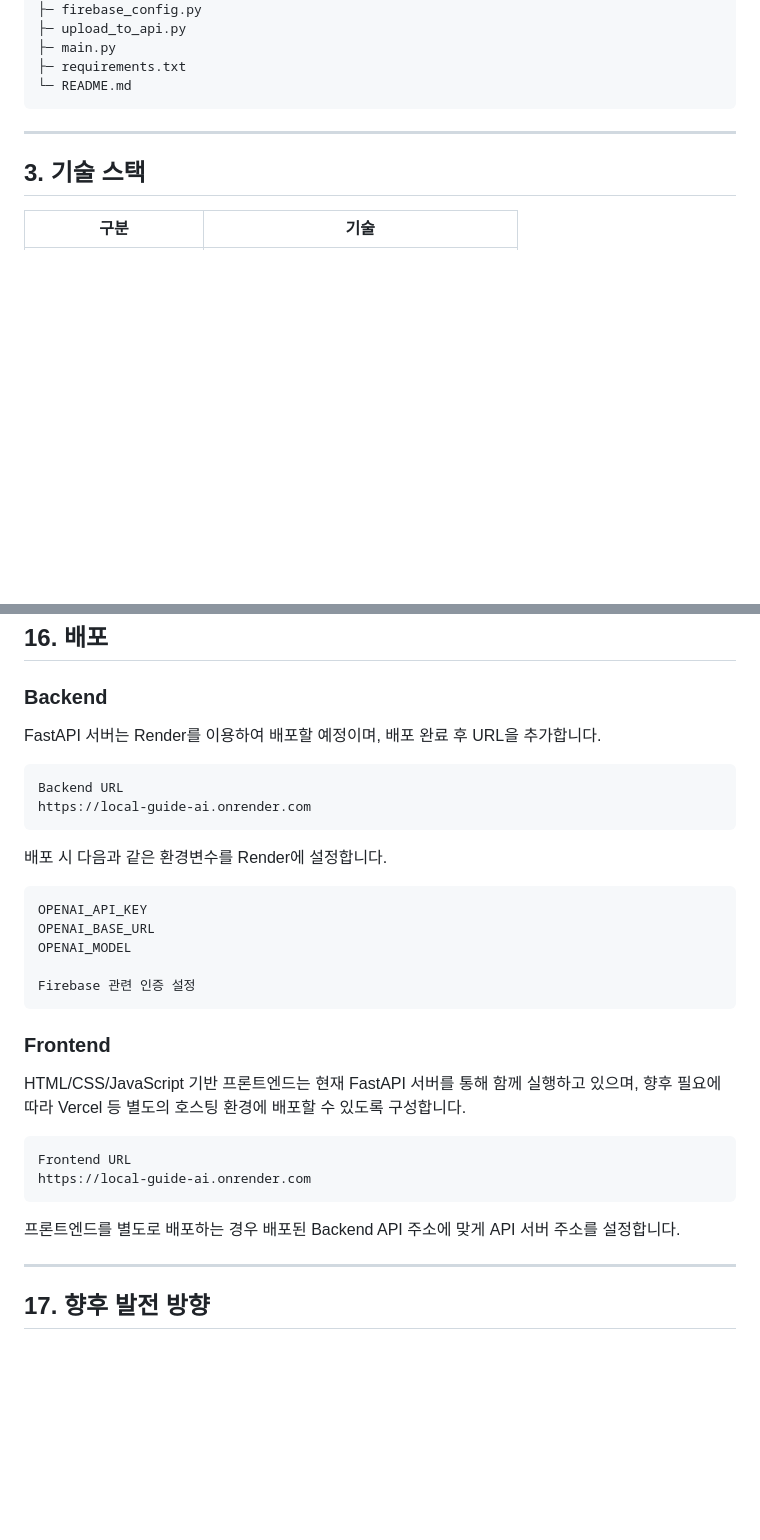
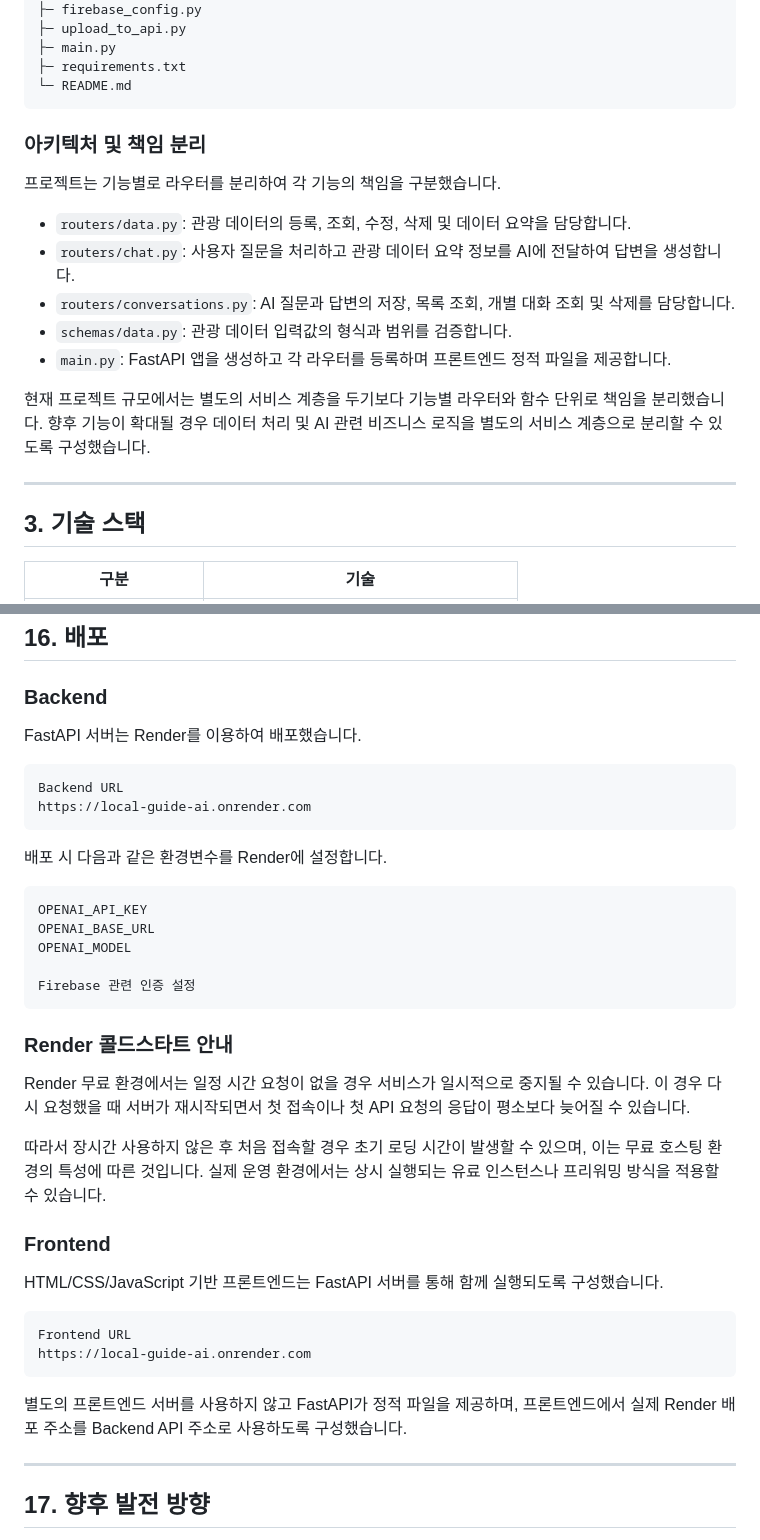
Before and after one commit to KimJeongnim/M1-2, a Markdown page: README.md, 2 parts joined by grey strips. GitHub-like rendering; blank space fills up the shorter version.

Commit message:
README 아키텍처 및 배포 안내 보완

````diff
--- a/README.md
+++ b/README.md
@@ -67,6 +67,19 @@ Local-Guide-AI
 ├─ requirements.txt
 └─ README.md
 ```
+
+### 아키텍처 및 책임 분리
+
+프로젝트는 기능별로 라우터를 분리하여 각 기능의 책임을 구분했습니다.
+
+* `routers/data.py`: 관광 데이터의 등록, 조회, 수정, 삭제 및 데이터 요약을 담당합니다.
+* `routers/chat.py`: 사용자 질문을 처리하고 관광 데이터 요약 정보를 AI에 전달하여 답변을 생성합니다.
+* `routers/conversations.py`: AI 질문과 답변의 저장, 목록 조회, 개별 대화 조회 및 삭제를 담당합니다.
+* `schemas/data.py`: 관광 데이터 입력값의 형식과 범위를 검증합니다.
+* `main.py`: FastAPI 앱을 생성하고 각 라우터를 등록하며 프론트엔드 정적 파일을 제공합니다.
+
+현재 프로젝트 규모에서는 별도의 서비스 계층을 두기보다 기능별 라우터와 함수 단위로 책임을 분리했습니다. 향후 기능이 확대될 경우 데이터 처리 및 AI 관련 비즈니스 로직을 별도의 서비스 계층으로 분리할 수 있도록 구성했습니다.
+
 
 ---
 
@@ -480,8 +504,7 @@ http://127.0.0.1:8000/
 
 ### Backend
 
-FastAPI 서버는 Render를 이용하여 배포할 예정이며,
-배포 완료 후 URL을 추가합니다.
+FastAPI 서버는 Render를 이용하여 배포했습니다.
 
 ```text
 Backend URL
@@ -498,16 +521,24 @@ OPENAI_MODEL
 Firebase 관련 인증 설정
 ```
 
+### Render 콜드스타트 안내
+
+Render 무료 환경에서는 일정 시간 요청이 없을 경우 서비스가 일시적으로 중지될 수 있습니다. 이 경우 다시 요청했을 때 서버가 재시작되면서 첫 접속이나 첫 API 요청의 응답이 평소보다 늦어질 수 있습니다.
+
+따라서 장시간 사용하지 않은 후 처음 접속할 경우 초기 로딩 시간이 발생할 수 있으며, 이는 무료 호스팅 환경의 특성에 따른 것입니다. 실제 운영 환경에서는 상시 실행되는 유료 인스턴스나 프리워밍 방식을 적용할 수 있습니다.
+
+
 ### Frontend
 
-HTML/CSS/JavaScript 기반 프론트엔드는 현재 FastAPI 서버를 통해 함께 실행하고 있으며, 향후 필요에 따라 Vercel 등 별도의 호스팅 환경에 배포할 수 있도록 구성합니다.
+HTML/CSS/JavaScript 기반 프론트엔드는 FastAPI 서버를 통해 함께 실행되도록 구성했습니다.
+
 
 ```text
 Frontend URL
 https://local-guide-ai.onrender.com
 ```
 
-프론트엔드를 별도로 배포하는 경우 배포된 Backend API 주소에 맞게 API 서버 주소를 설정합니다.
+별도의 프론트엔드 서버를 사용하지 않고 FastAPI가 정적 파일을 제공하며, 프론트엔드에서 실제 Render 배포 주소를 Backend API 주소로 사용하도록 구성했습니다.
 
 ---
 
````
Also changed, not shown: other parts of README.md (+11 -0 lines).
